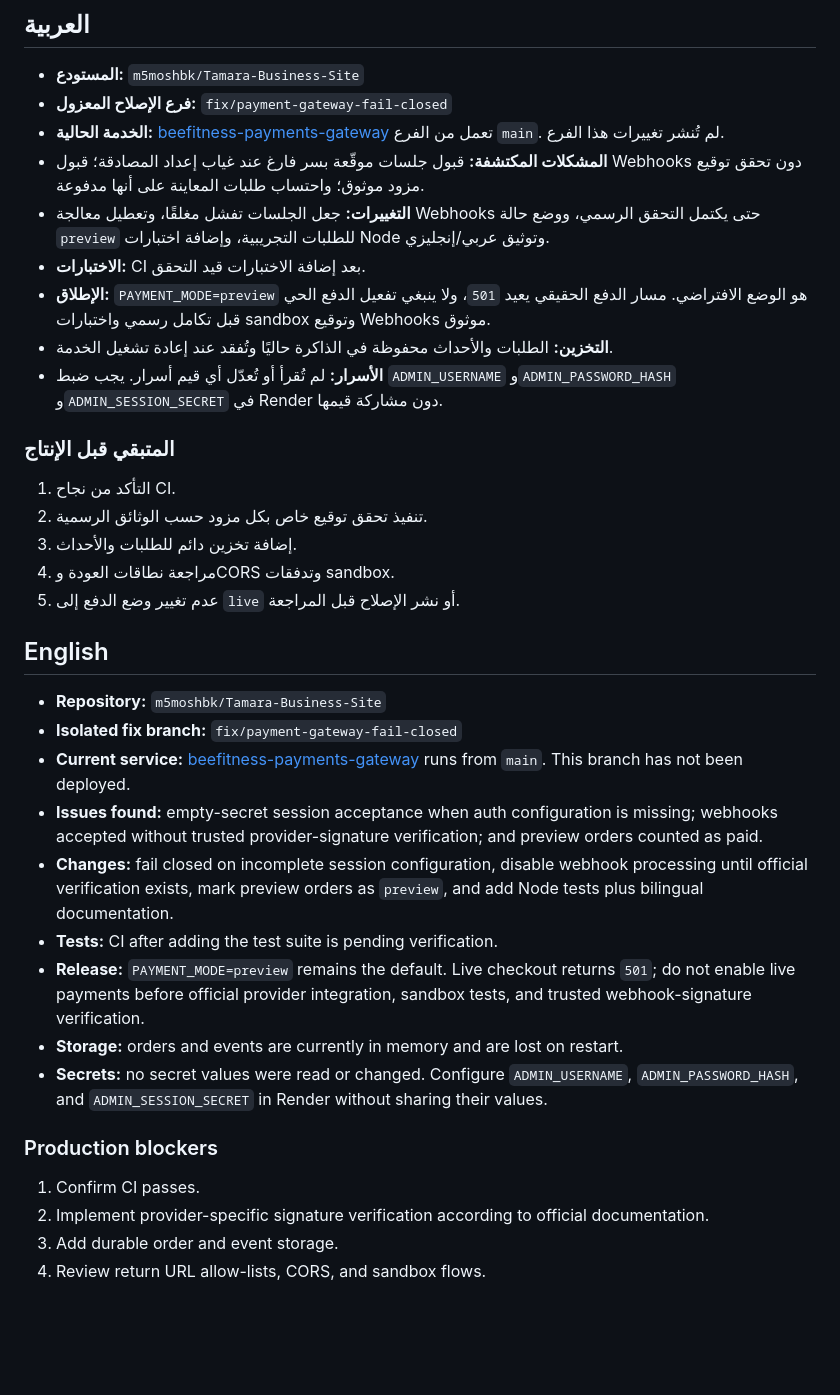
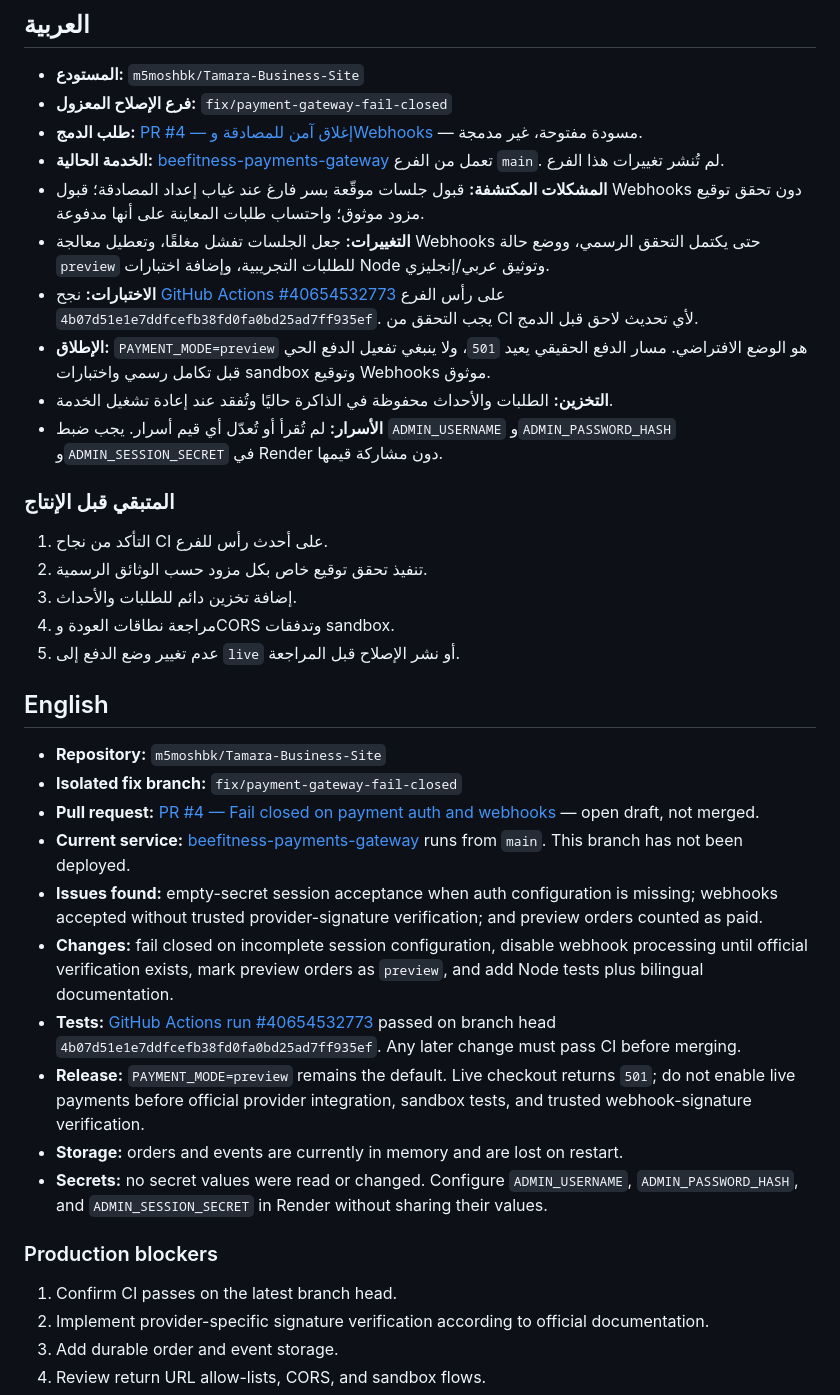
Before and after one commit to m5moshbk/Tamara-Business-Site, a Markdown page: STATUS.md, the part around the change. GitHub-like rendering; blank space fills up the shorter version.

Commit message:
docs: record verified payment gateway safety test status

```diff
--- a/STATUS.md
+++ b/STATUS.md
@@ -6,16 +6,17 @@
 
 - **المستودع:** `m5moshbk/Tamara-Business-Site`
 - **فرع الإصلاح المعزول:** `fix/payment-gateway-fail-closed`
+- **طلب الدمج:** [PR #4 — إغلاق آمن للمصادقة وWebhooks](https://github.com/m5moshbk/Tamara-Business-Site/pull/4) — مسودة مفتوحة، غير مدمجة.
 - **الخدمة الحالية:** [beefitness-payments-gateway](https://beefitness-payments-gateway.onrender.com) تعمل من الفرع `main`. لم تُنشر تغييرات هذا الفرع.
 - **المشكلات المكتشفة:** قبول جلسات موقّعة بسر فارغ عند غياب إعداد المصادقة؛ قبول Webhooks دون تحقق توقيع مزود موثوق؛ واحتساب طلبات المعاينة على أنها مدفوعة.
 - **التغييرات:** جعل الجلسات تفشل مغلقًا، وتعطيل معالجة Webhooks حتى يكتمل التحقق الرسمي، ووضع حالة `preview` للطلبات التجريبية، وإضافة اختبارات Node وتوثيق عربي/إنجليزي.
-- **الاختبارات:** CI بعد إضافة الاختبارات قيد التحقق.
+- **الاختبارات:** نجح [GitHub Actions #40654532773](https://github.com/m5moshbk/Tamara-Business-Site/actions/runs/40654532773) على رأس الفرع `4b07d51e1e7ddfcefb38fd0fa0bd25ad7ff935ef`. يجب التحقق من CI لأي تحديث لاحق قبل الدمج.
 - **الإطلاق:** `PAYMENT_MODE=preview` هو الوضع الافتراضي. مسار الدفع الحقيقي يعيد `501`، ولا ينبغي تفعيل الدفع الحي قبل تكامل رسمي واختبارات sandbox وتوقيع Webhooks موثوق.
 - **التخزين:** الطلبات والأحداث محفوظة في الذاكرة حاليًا وتُفقد عند إعادة تشغيل الخدمة.
 - **الأسرار:** لم تُقرأ أو تُعدّل أي قيم أسرار. يجب ضبط `ADMIN_USERNAME` و`ADMIN_PASSWORD_HASH` و`ADMIN_SESSION_SECRET` في Render دون مشاركة قيمها.
 
 ### المتبقي قبل الإنتاج
-1. التأكد من نجاح CI.
+1. التأكد من نجاح CI على أحدث رأس للفرع.
 2. تنفيذ تحقق توقيع خاص بكل مزود حسب الوثائق الرسمية.
 3. إضافة تخزين دائم للطلبات والأحداث.
 4. مراجعة نطاقات العودة وCORS وتدفقات sandbox.
@@ -25,16 +26,17 @@
 
 - **Repository:** `m5moshbk/Tamara-Business-Site`
 - **Isolated fix branch:** `fix/payment-gateway-fail-closed`
+- **Pull request:** [PR #4 — Fail closed on payment auth and webhooks](https://github.com/m5moshbk/Tamara-Business-Site/pull/4) — open draft, not merged.
 - **Current service:** [beefitness-payments-gateway](https://beefitness-payments-gateway.onrender.com) runs from `main`. This branch has not been deployed.
 - **Issues found:** empty-secret session acceptance when auth configuration is missing; webhooks accepted without trusted provider-signature verification; and preview orders counted as paid.
 - **Changes:** fail closed on incomplete session configuration, disable webhook processing until official verification exists, mark preview orders as `preview`, and add Node tests plus bilingual documentation.
-- **Tests:** CI after adding the test suite is pending verification.
+- **Tests:** [GitHub Actions run #40654532773](https://github.com/m5moshbk/Tamara-Business-Site/actions/runs/40654532773) passed on branch head `4b07d51e1e7ddfcefb38fd0fa0bd25ad7ff935ef`. Any later change must pass CI before merging.
 - **Release:** `PAYMENT_MODE=preview` remains the default. Live checkout returns `501`; do not enable live payments before official provider integration, sandbox tests, and trusted webhook-signature verification.
 - **Storage:** orders and events are currently in memory and are lost on restart.
 - **Secrets:** no secret values were read or changed. Configure `ADMIN_USERNAME`, `ADMIN_PASSWORD_HASH`, and `ADMIN_SESSION_SECRET` in Render without sharing their values.
 
 ### Production blockers
-1. Confirm CI passes.
+1. Confirm CI passes on the latest branch head.
 2. Implement provider-specific signature verification according to official documentation.
 3. Add durable order and event storage.
 4. Review return URL allow-lists, CORS, and sandbox flows.
```
